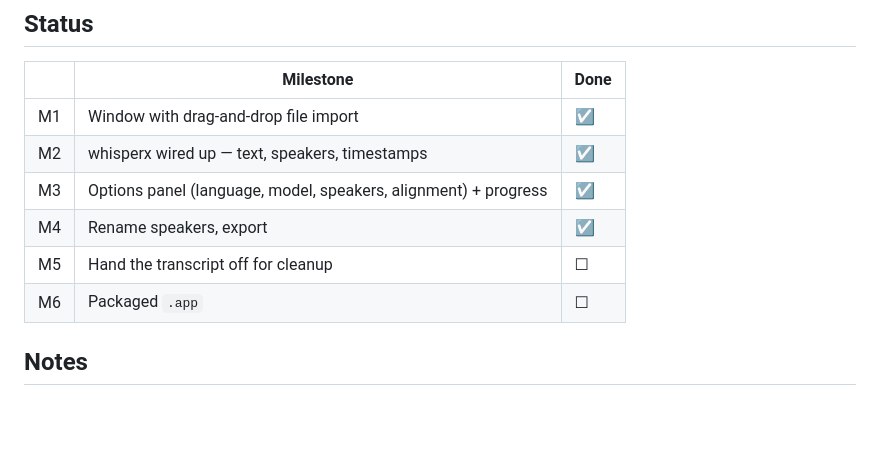
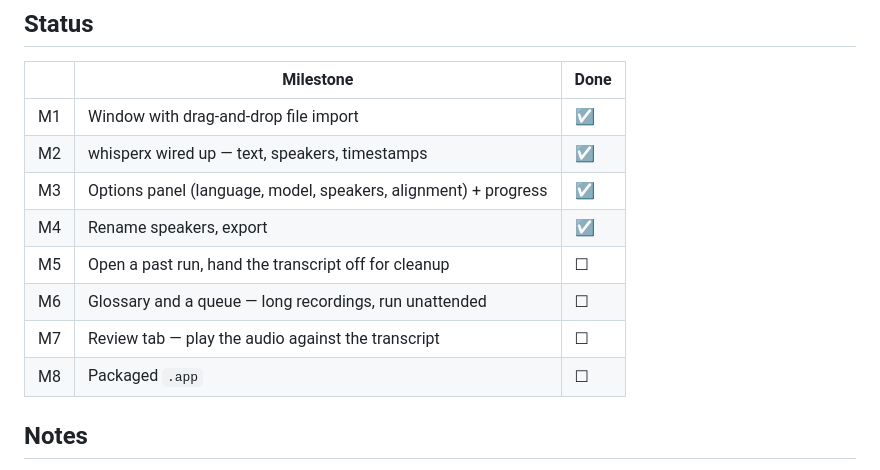
Before and after one commit to Hongda-OSU/hd-audio-transcriber, a Markdown page: README.md, the part around the change. Drawn GitHub-style; blank space fills up the shorter version.

Commit message:
docs: glossary and queue become M6, packaging moves to M8
Packaging is a release step, not a feature — doing it before the last
feature only means doing it twice. Review needs the audio path recorded
with the archive, which M5 adds.

Co-Authored-By: Claude Opus 5 <noreply@anthropic.com>

```diff
--- a/README.md
+++ b/README.md
@@ -137,8 +137,10 @@ docx comes with M5, where the transcript gets handed off.
 | M2 | whisperx wired up — text, speakers, timestamps | ☑ |
 | M3 | Options panel (language, model, speakers, alignment) + progress | ☑ |
 | M4 | Rename speakers, export | ☑ |
-| M5 | Hand the transcript off for cleanup | ☐ |
-| M6 | Packaged `.app` | ☐ |
+| M5 | Open a past run, hand the transcript off for cleanup | ☐ |
+| M6 | Glossary and a queue — long recordings, run unattended | ☐ |
+| M7 | Review tab — play the audio against the transcript | ☐ |
+| M8 | Packaged `.app` | ☐ |
 
 ## Notes
 
```
